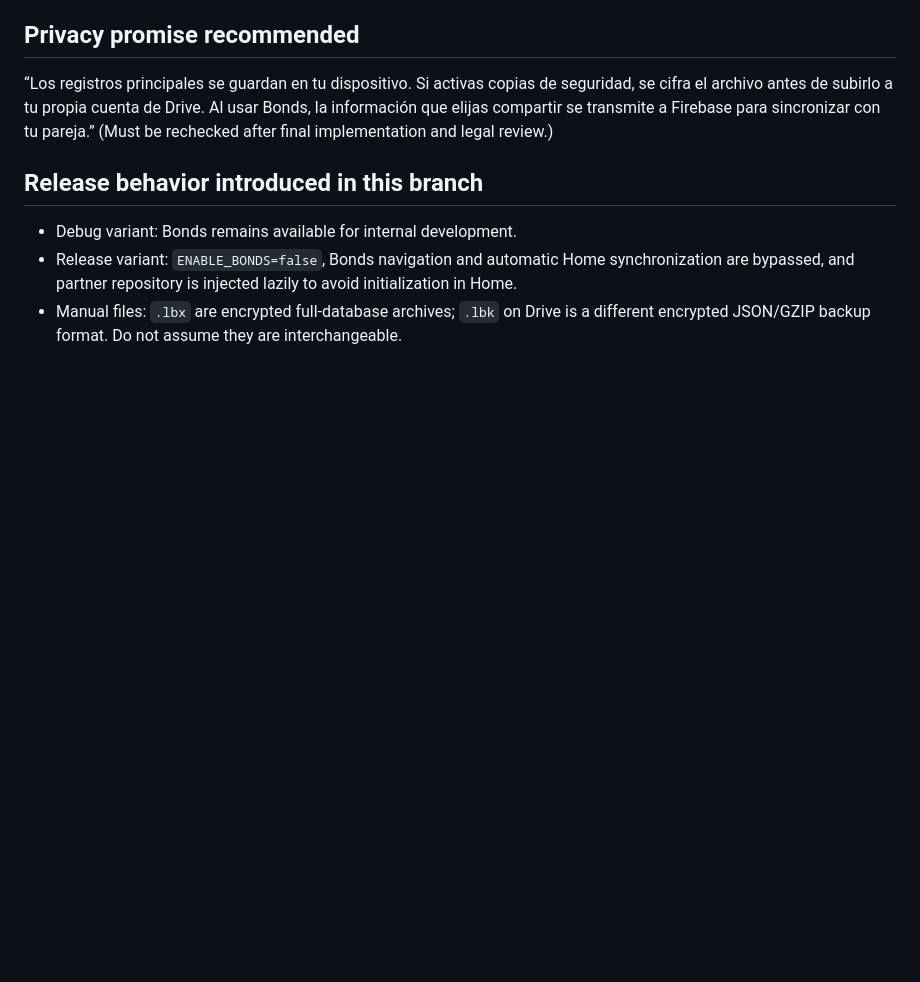
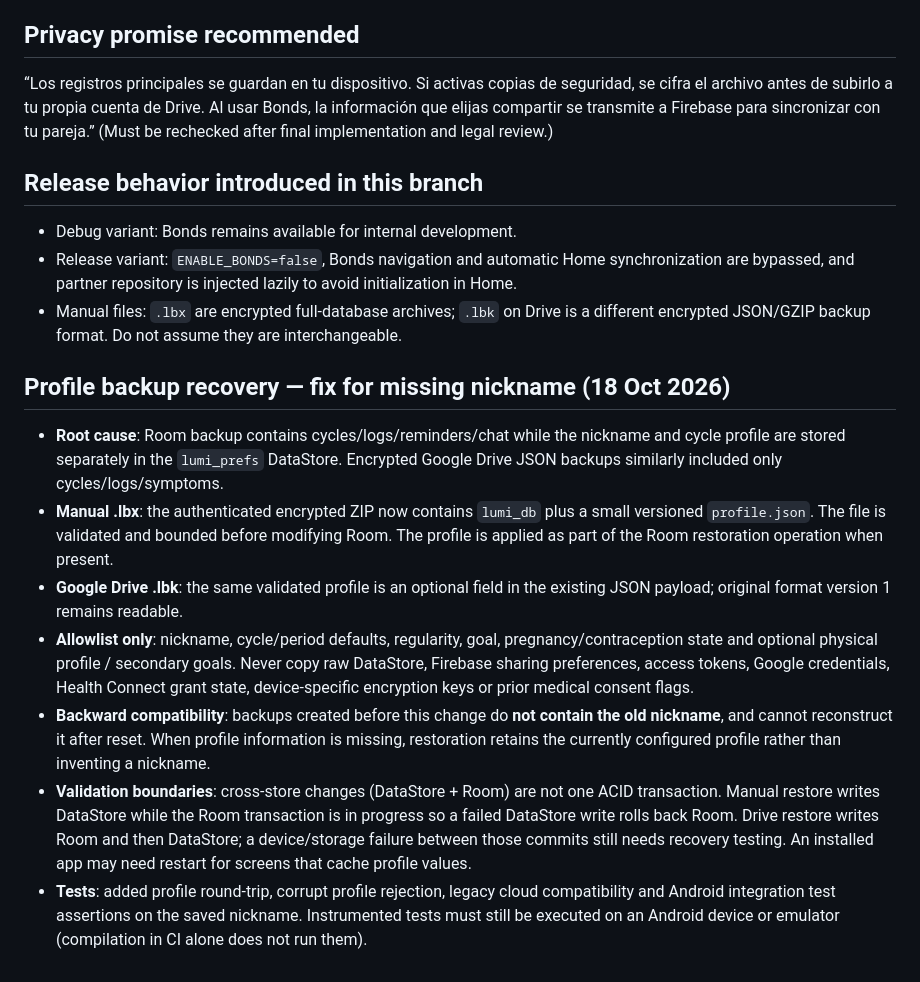
Before and after one commit to JeremyDuoc/LumiApp, a Markdown page: docs/security/LOCAL_FIRST_SECURITY_REVIEW_2026-10-18.md, the part around the change. GitHub-like rendering; blank space fills up the shorter version.

Commit message:
docs: document nickname backup fix, backwards compatibility and consistency caveats

```diff
--- a/docs/security/LOCAL_FIRST_SECURITY_REVIEW_2026-10-18.md
+++ b/docs/security/LOCAL_FIRST_SECURITY_REVIEW_2026-10-18.md
@@ -34,3 +34,12 @@ Static review of repository source, not a production penetration test. No produc
 - Debug variant: Bonds remains available for internal development.
 - Release variant: `ENABLE_BONDS=false`, Bonds navigation and automatic Home synchronization are bypassed, and partner repository is injected lazily to avoid initialization in Home.
 - Manual files: `.lbx` are encrypted full-database archives; `.lbk` on Drive is a different encrypted JSON/GZIP backup format. Do not assume they are interchangeable.
+
+## Profile backup recovery — fix for missing nickname (18 Oct 2026)
+- **Root cause**: Room backup contains cycles/logs/reminders/chat while the nickname and cycle profile are stored separately in the `lumi_prefs` DataStore. Encrypted Google Drive JSON backups similarly included only cycles/logs/symptoms.
+- **Manual .lbx**: the authenticated encrypted ZIP now contains `lumi_db` plus a small versioned `profile.json`. The file is validated and bounded before modifying Room. The profile is applied as part of the Room restoration operation when present.
+- **Google Drive .lbk**: the same validated profile is an optional field in the existing JSON payload; original format version 1 remains readable.
+- **Allowlist only**: nickname, cycle/period defaults, regularity, goal, pregnancy/contraception state and optional physical profile / secondary goals. Never copy raw DataStore, Firebase sharing preferences, access tokens, Google credentials, Health Connect grant state, device-specific encryption keys or prior medical consent flags.
+- **Backward compatibility**: backups created before this change do **not contain the old nickname**, and cannot reconstruct it after reset. When profile information is missing, restoration retains the currently configured profile rather than inventing a nickname.
+- **Validation boundaries**: cross-store changes (DataStore + Room) are not one ACID transaction. Manual restore writes DataStore while the Room transaction is in progress so a failed DataStore write rolls back Room. Drive restore writes Room and then DataStore; a device/storage failure between those commits still needs recovery testing. An installed app may need restart for screens that cache profile values.
+- **Tests**: added profile round-trip, corrupt profile rejection, legacy cloud compatibility and Android integration test assertions on the saved nickname. Instrumented tests must still be executed on an Android device or emulator (compilation in CI alone does not run them).
```
